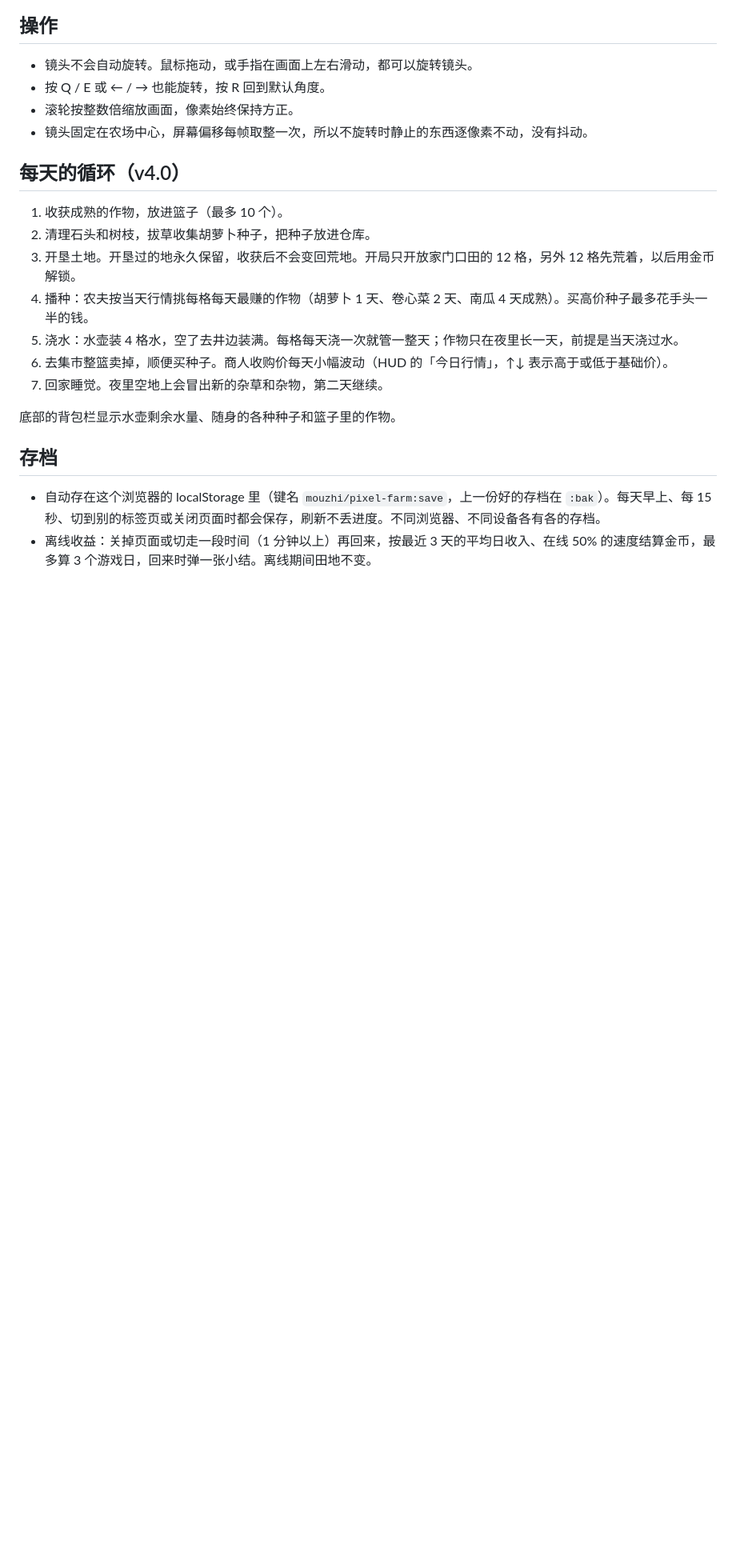
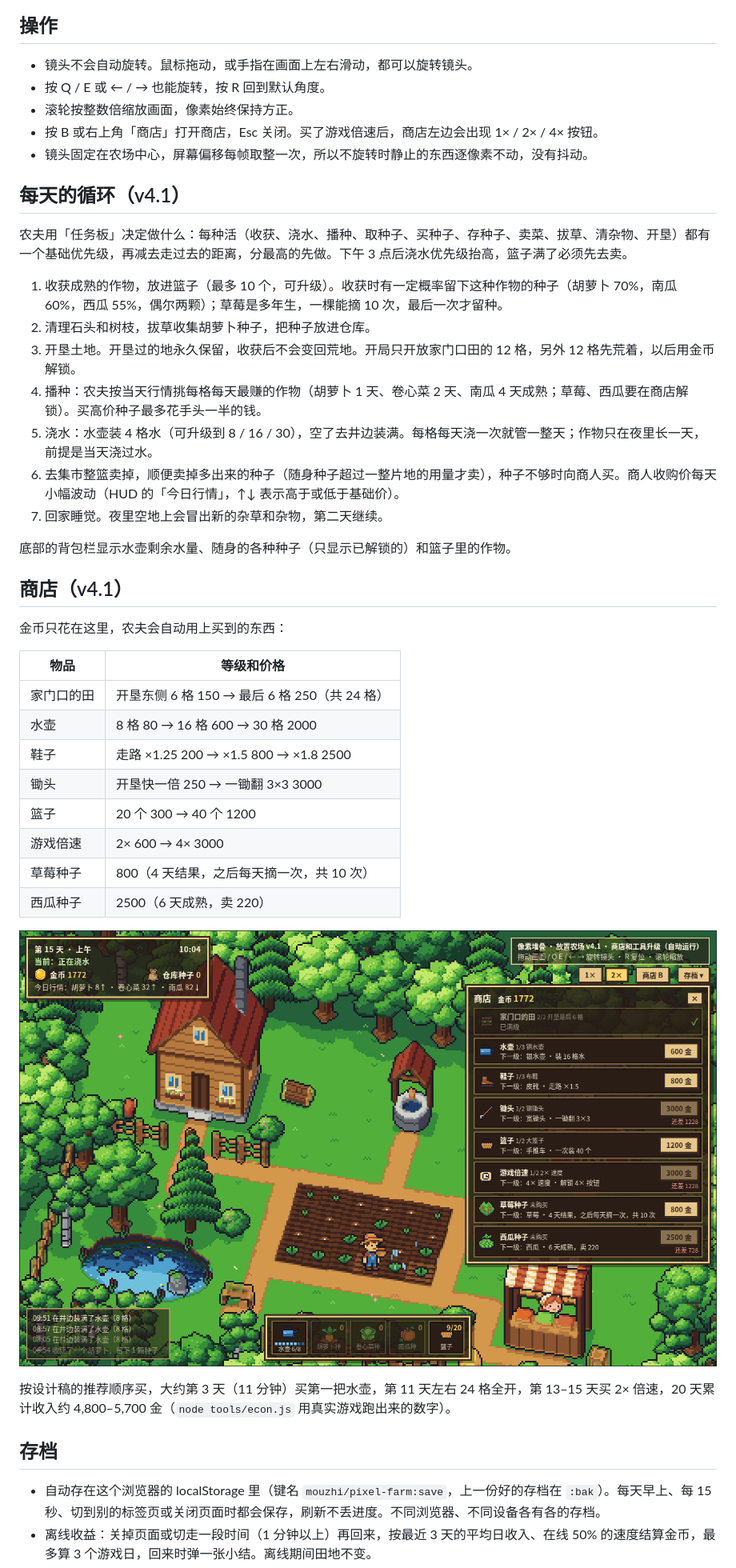
Before and after one commit to mouzhi/pixel-farm, a Markdown page: README.md, the part around one of its changes. Shown at 80% size. Rendered like a GitHub page; pictures changed too: docs/img/v41_shop.png (added); blank space fills up the shorter version.

```diff
--- a/README.md
+++ b/README.md
@@ -25,18 +25,39 @@ URL 参数：
 - 镜头不会自动旋转。鼠标拖动，或手指在画面上左右滑动，都可以旋转镜头。
 - 按 Q / E 或 ← / → 也能旋转，按 R 回到默认角度。
 - 滚轮按整数倍缩放画面，像素始终保持方正。
+- 按 B 或右上角「商店」打开商店，Esc 关闭。买了游戏倍速后，商店左边会出现 1× / 2× / 4× 按钮。
 - 镜头固定在农场中心，屏幕偏移每帧取整一次，所以不旋转时静止的东西逐像素不动，没有抖动。
 
-## 每天的循环（v4.0）
-1. 收获成熟的作物，放进篮子（最多 10 个）。
+## 每天的循环（v4.1）
+农夫用「任务板」决定做什么：每种活（收获、浇水、播种、取种子、买种子、存种子、卖菜、拔草、清杂物、开垦）都有一个基础优先级，再减去走过去的距离，分最高的先做。下午 3 点后浇水优先级抬高，篮子满了必须先去卖。
+
+1. 收获成熟的作物，放进篮子（最多 10 个，可升级）。收获时有一定概率留下这种作物的种子（胡萝卜 70%，南瓜 60%，西瓜 55%，偶尔两颗）；草莓是多年生，一棵能摘 10 次，最后一次才留种。
 2. 清理石头和树枝，拔草收集胡萝卜种子，把种子放进仓库。
 3. 开垦土地。开垦过的地永久保留，收获后不会变回荒地。开局只开放家门口田的 12 格，另外 12 格先荒着，以后用金币解锁。
-4. 播种：农夫按当天行情挑每格每天最赚的作物（胡萝卜 1 天、卷心菜 2 天、南瓜 4 天成熟）。买高价种子最多花手头一半的钱。
-5. 浇水：水壶装 4 格水，空了去井边装满。每格每天浇一次就管一整天；作物只在夜里长一天，前提是当天浇过水。
-6. 去集市整篮卖掉，顺便买种子。商人收购价每天小幅波动（HUD 的「今日行情」，↑↓ 表示高于或低于基础价）。
+4. 播种：农夫按当天行情挑每格每天最赚的作物（胡萝卜 1 天、卷心菜 2 天、南瓜 4 天成熟；草莓、西瓜要在商店解锁）。买高价种子最多花手头一半的钱。
+5. 浇水：水壶装 4 格水（可升级到 8 / 16 / 30），空了去井边装满。每格每天浇一次就管一整天；作物只在夜里长一天，前提是当天浇过水。
+6. 去集市整篮卖掉，顺便卖掉多出来的种子（随身种子超过一整片地的用量才卖），种子不够时向商人买。商人收购价每天小幅波动（HUD 的「今日行情」，↑↓ 表示高于或低于基础价）。
 7. 回家睡觉。夜里空地上会冒出新的杂草和杂物，第二天继续。
 
-底部的背包栏显示水壶剩余水量、随身的各种种子和篮子里的作物。
+底部的背包栏显示水壶剩余水量、随身的各种种子（只显示已解锁的）和篮子里的作物。
+
+## 商店（v4.1）
+金币只花在这里，农夫会自动用上买到的东西：
+
+| 物品 | 等级和价格 |
+|---|---|
+| 家门口的田 | 开垦东侧 6 格 150 → 最后 6 格 250（共 24 格） |
+| 水壶 | 8 格 80 → 16 格 600 → 30 格 2000 |
+| 鞋子 | 走路 ×1.25 200 → ×1.5 800 → ×1.8 2500 |
+| 锄头 | 开垦快一倍 250 → 一锄翻 3×3 3000 |
+| 篮子 | 20 个 300 → 40 个 1200 |
+| 游戏倍速 | 2× 600 → 4× 3000 |
+| 草莓种子 | 800（4 天结果，之后每天摘一次，共 10 次） |
+| 西瓜种子 | 2500（6 天成熟，卖 220） |
+
+![商店面板](docs/img/v41_shop.png)
+
+按设计稿的推荐顺序买，大约第 3 天（11 分钟）买第一把水壶，第 11 天左右 24 格全开，第 13–15 天买 2× 倍速，20 天累计收入约 4,800–5,700 金（`node tools/econ.js` 用真实游戏跑出来的数字）。
 
 ## 存档
 - 自动存在这个浏览器的 localStorage 里（键名 `mouzhi/pixel-farm:save`，上一份好的存档在 `:bak`）。每天早上、每 15 秒、切到别的标签页或关闭页面时都会保存，刷新不丢进度。不同浏览器、不同设备各有各的存档。
```
Also changed, not shown: other parts of README.md (+4 -3 lines), CONTRIBUTING.md (+1 -1 lines), tools/README.md (+2 -1 lines), 9 other files.
